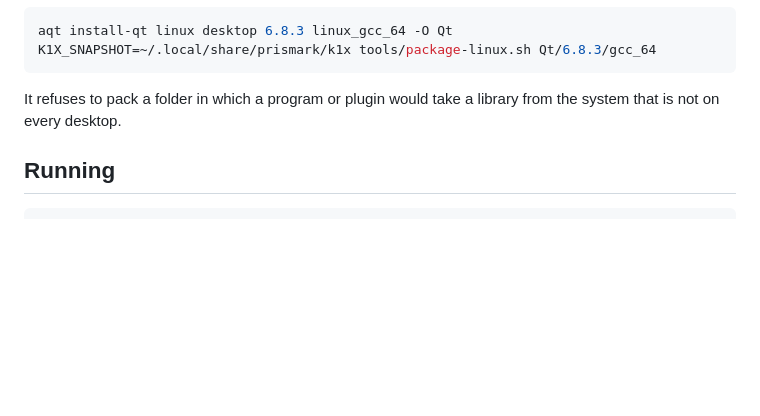
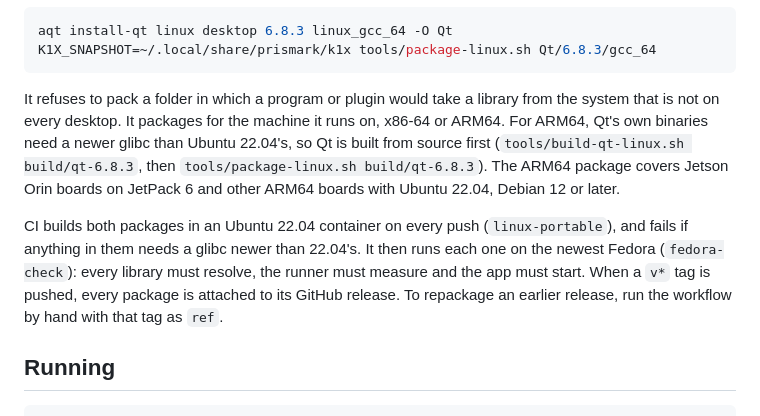
Before and after one commit to leonardonels/prismark, a Markdown page: README.md, the part around the change. GitHub-like rendering; blank space fills up the shorter version.

Commit message:
Docs: ARM64 Linux package, the Qt source build and the Linux package CI
Co-Authored-By: Claude Opus 5.5 <noreply@anthropic.com>

````diff
--- a/README.md
+++ b/README.md
@@ -297,7 +297,19 @@ K1X_SNAPSHOT=~/.local/share/prismark/k1x tools/package-linux.sh Qt/6.8.3/gcc_64
 ```
 
 It refuses to pack a folder in which a program or plugin would take a
-library from the system that is not on every desktop.
+library from the system that is not on every desktop. It packages for the
+machine it runs on, x86-64 or ARM64. For ARM64, Qt's own binaries need a newer
+glibc than Ubuntu 22.04's, so Qt is built from source first
+(`tools/build-qt-linux.sh build/qt-6.8.3`, then `tools/package-linux.sh
+build/qt-6.8.3`). The ARM64 package covers Jetson Orin boards on JetPack 6 and
+other ARM64 boards with Ubuntu 22.04, Debian 12 or later.
+
+CI builds both packages in an Ubuntu 22.04 container on every push
+(`linux-portable`), and fails if anything in them needs a glibc newer than
+22.04's. It then runs each one on the newest Fedora (`fedora-check`): every
+library must resolve, the runner must measure and the app must start. When a
+`v*` tag is pushed, every package is attached to its GitHub release. To
+repackage an earlier release, run the workflow by hand with that tag as `ref`.
 
 ## Running
 
````
